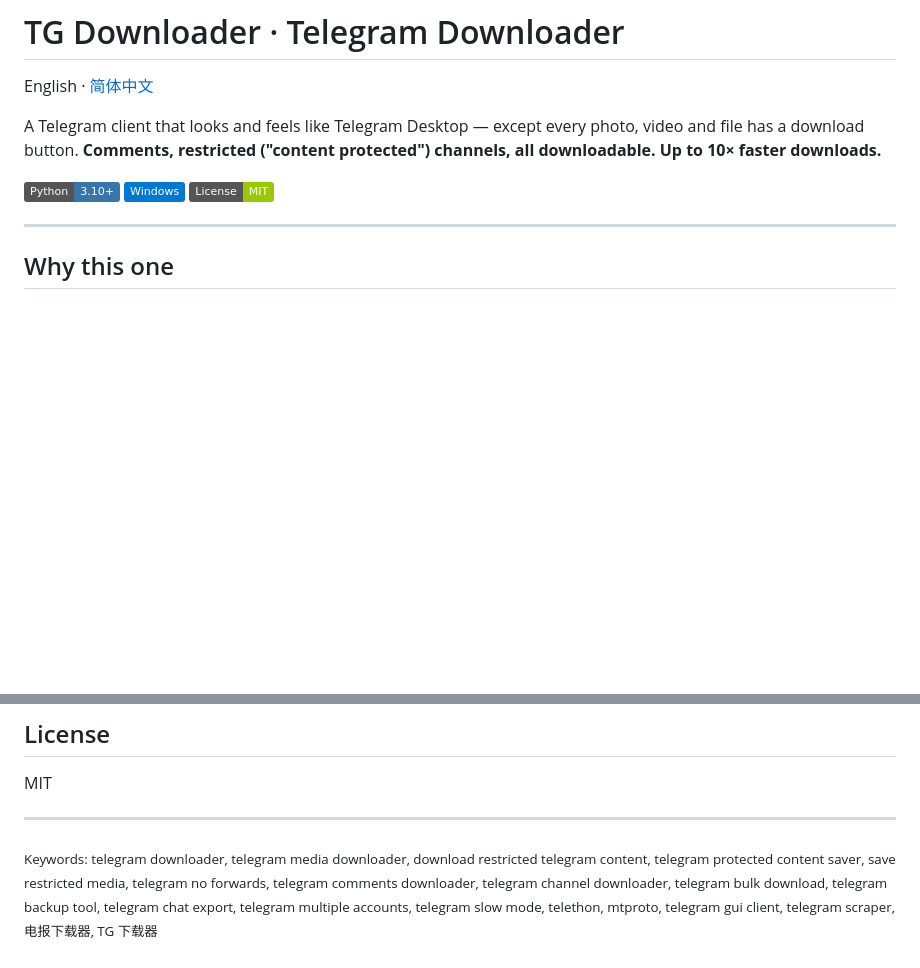
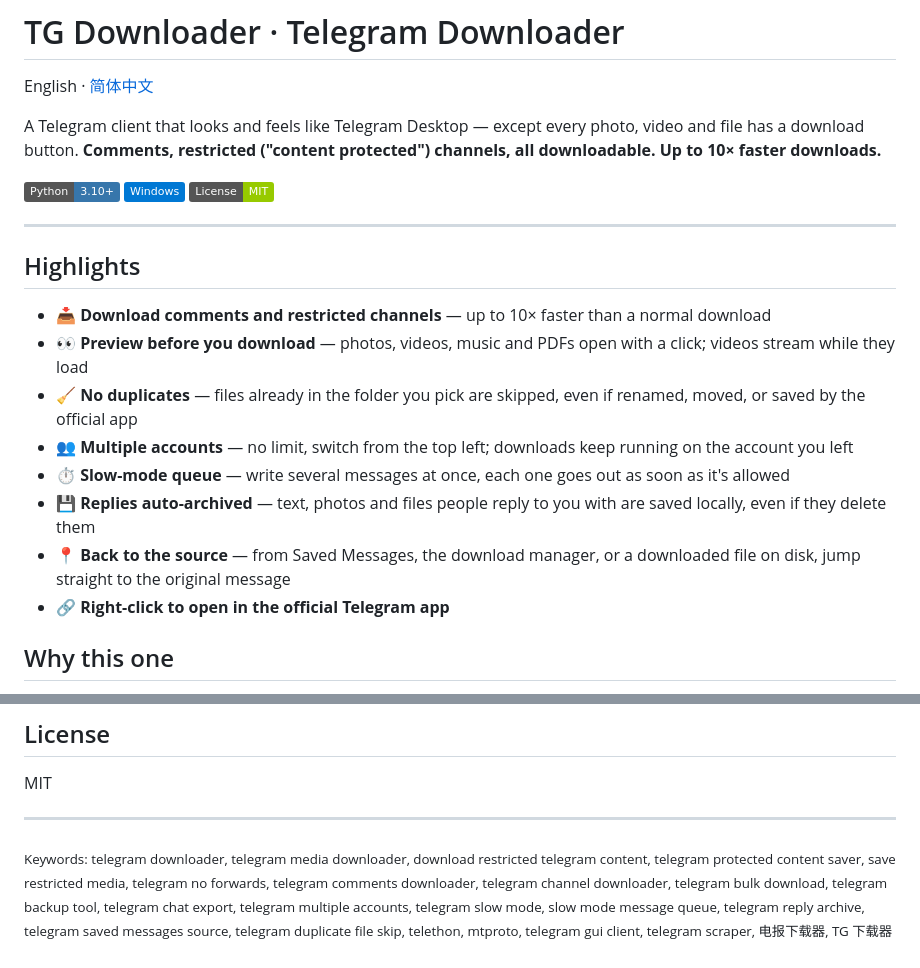
Before and after one commit to xxx12e/tg-downloader, a Markdown page: README.en.md, 2 parts joined by grey strips. GitHub-like rendering; badges without logos; blank space fills up the shorter version.

Commit message:
README：加上亮点一览

```diff
--- a/README.en.md
+++ b/README.en.md
@@ -10,6 +10,17 @@ A Telegram client that looks and feels like Telegram Desktop — except every ph
 ![License](https://img.shields.io/badge/License-MIT-green)
 
 ---
+
+## Highlights
+
+- 📥 **Download comments and restricted channels** — up to 10× faster than a normal download
+- 👀 **Preview before you download** — photos, videos, music and PDFs open with a click; videos stream while they load
+- 🧹 **No duplicates** — files already in the folder you pick are skipped, even if renamed, moved, or saved by the official app
+- 👥 **Multiple accounts** — no limit, switch from the top left; downloads keep running on the account you left
+- ⏱ **Slow-mode queue** — write several messages at once, each one goes out as soon as it's allowed
+- 💾 **Replies auto-archived** — text, photos and files people reply to you with are saved locally, even if they delete them
+- 📍 **Back to the source** — from Saved Messages, the download manager, or a downloaded file on disk, jump straight to the original message
+- 🔗 **Right-click to open in the official Telegram app**
 
 ## Why this one
 
@@ -152,5 +163,5 @@ MIT
 
 <sub>Keywords: telegram downloader, telegram media downloader, download restricted telegram content,
 telegram protected content saver, save restricted media, telegram no forwards, telegram comments downloader,
-telegram channel downloader, telegram bulk download, telegram backup tool, telegram chat export, telegram multiple accounts, telegram slow mode,
+telegram channel downloader, telegram bulk download, telegram backup tool, telegram chat export, telegram multiple accounts, telegram slow mode, slow mode message queue, telegram reply archive, telegram saved messages source, telegram duplicate file skip,
 telethon, mtproto, telegram gui client, telegram scraper, 电报下载器, TG 下载器</sub>
```
Also changed, not shown: README.md (+12 -1 lines).
